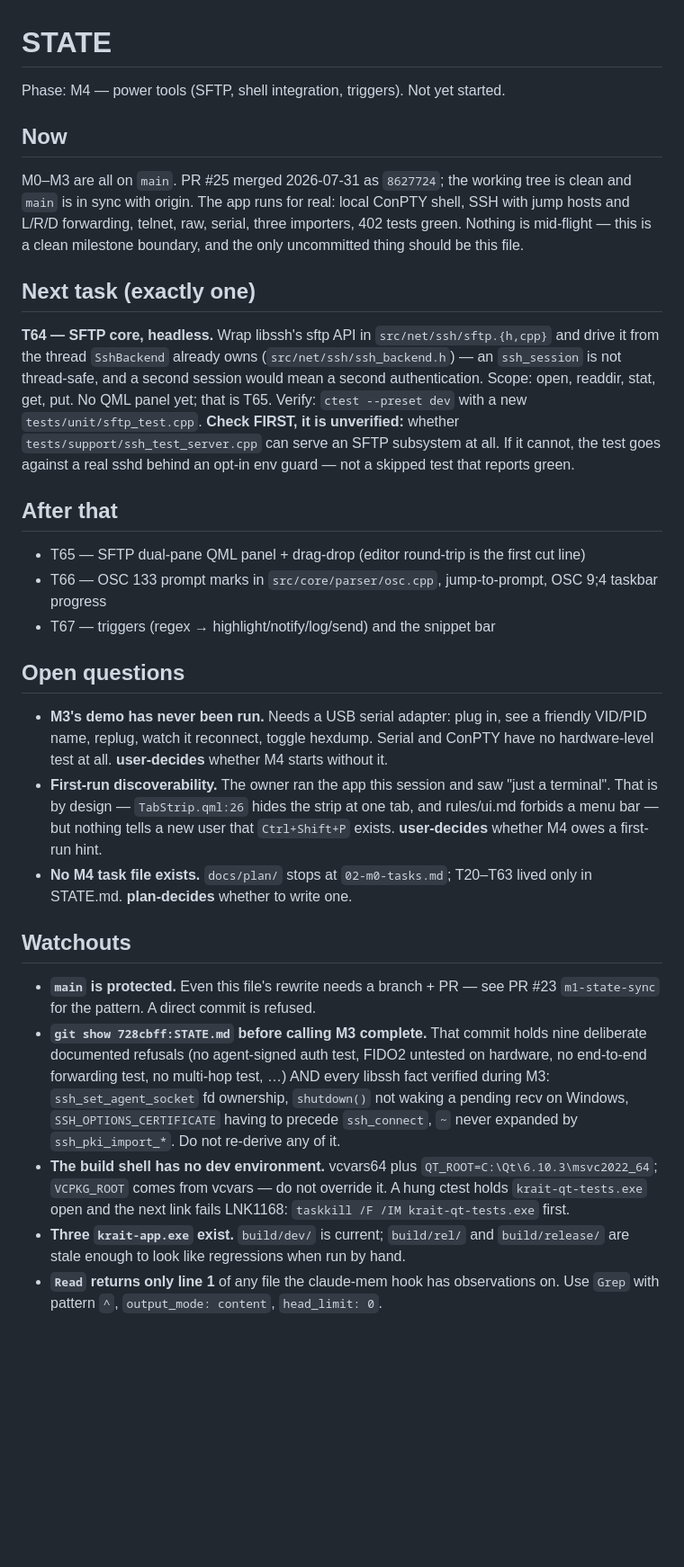
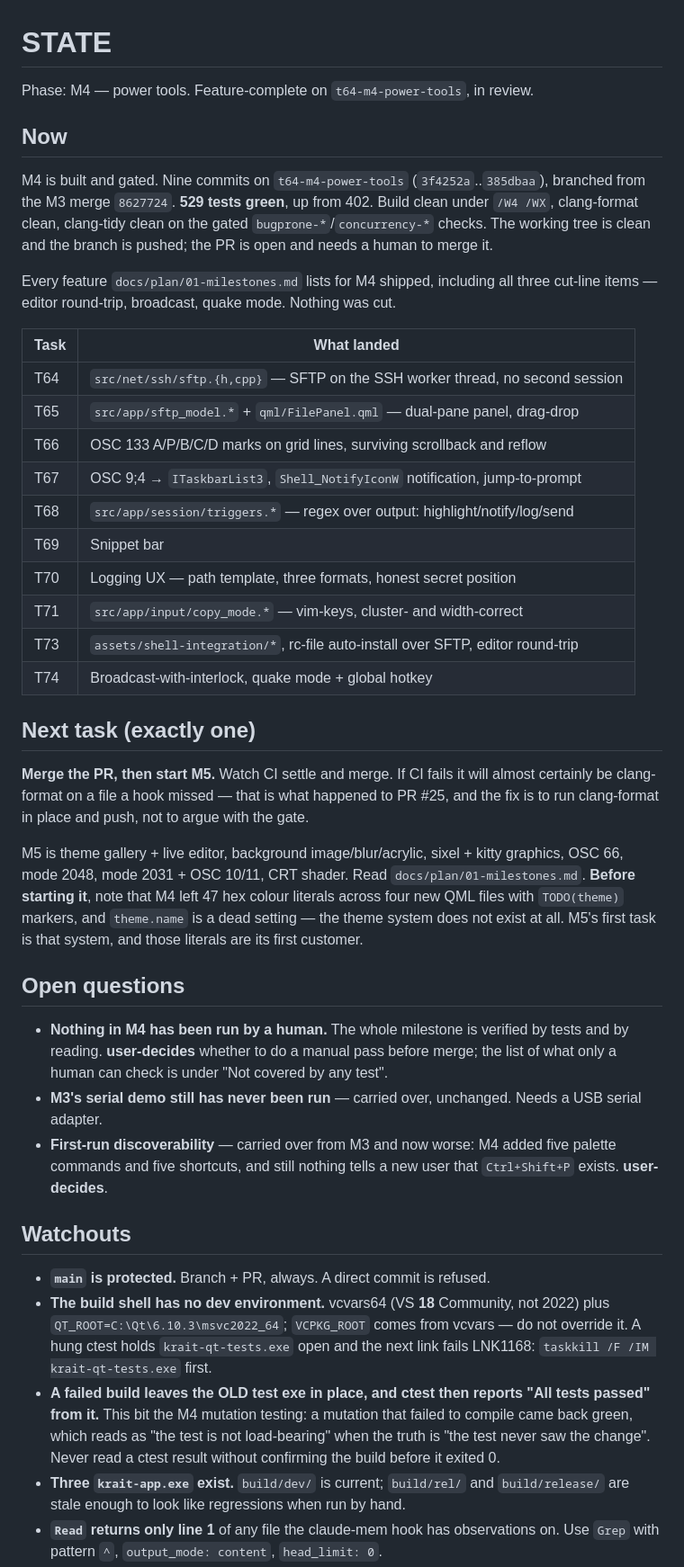
Before and after one commit to Abcl-lyxz/krait, a Markdown page: STATE.md, the part around one of its changes. Shown at 90% size. GitHub-like rendering; blank space fills up the shorter version.

```diff
--- a/STATE.md
+++ b/STATE.md
@@ -1,61 +1,68 @@
 # STATE
 
-Phase: M4 — power tools (SFTP, shell integration, triggers). Not yet started.
+Phase: M4 — power tools. Feature-complete on `t64-m4-power-tools`, in review.
 
 ## Now
 
-M0–M3 are all on `main`. PR #25 merged 2026-07-31 as `8627724`; the working tree
-is clean and `main` is in sync with origin. The app runs for real: local ConPTY
-shell, SSH with jump hosts and L/R/D forwarding, telnet, raw, serial, three
-importers, 402 tests green. Nothing is mid-flight — this is a clean milestone
-boundary, and the only uncommitted thing should be this file.
+M4 is built and gated. Nine commits on `t64-m4-power-tools` (`3f4252a`..`385dbaa`),
+branched from the M3 merge `8627724`. **529 tests green**, up from 402. Build clean
+under `/W4 /WX`, clang-format clean, clang-tidy clean on the gated
+`bugprone-*`/`concurrency-*` checks. The working tree is clean and the branch is
+pushed; the PR is open and needs a human to merge it.
+
+Every feature `docs/plan/01-milestones.md` lists for M4 shipped, including all
+three cut-line items — editor round-trip, broadcast, quake mode. Nothing was cut.
+
+| Task | What landed |
+|---|---|
+| T64 | `src/net/ssh/sftp.{h,cpp}` — SFTP on the SSH worker thread, no second session |
+| T65 | `src/app/sftp_model.*` + `qml/FilePanel.qml` — dual-pane panel, drag-drop |
+| T66 | OSC 133 A/P/B/C/D marks on grid lines, surviving scrollback and reflow |
+| T67 | OSC 9;4 → `ITaskbarList3`, `Shell_NotifyIconW` notification, jump-to-prompt |
+| T68 | `src/app/session/triggers.*` — regex over output: highlight/notify/log/send |
+| T69 | Snippet bar |
+| T70 | Logging UX — path template, three formats, honest secret position |
+| T71 | `src/app/input/copy_mode.*` — vim-keys, cluster- and width-correct |
+| T73 | `assets/shell-integration/*`, rc-file auto-install over SFTP, editor round-trip |
+| T74 | Broadcast-with-interlock, quake mode + global hotkey |
 
 ## Next task (exactly one)
 
-**T64 — SFTP core, headless.** Wrap libssh's sftp API in
-`src/net/ssh/sftp.{h,cpp}` and drive it from the thread `SshBackend` already owns
-(`src/net/ssh/ssh_backend.h`) — an `ssh_session` is not thread-safe, and a second
-session would mean a second authentication. Scope: open, readdir, stat, get, put.
-No QML panel yet; that is T65.
-Verify: `ctest --preset dev` with a new `tests/unit/sftp_test.cpp`.
-**Check FIRST, it is unverified:** whether `tests/support/ssh_test_server.cpp`
-can serve an SFTP subsystem at all. If it cannot, the test goes against a real
-sshd behind an opt-in env guard — not a skipped test that reports green.
+**Merge the PR, then start M5.** Watch CI settle and merge. If CI fails it will
+almost certainly be clang-format on a file a hook missed — that is what happened
+to PR #25, and the fix is to run clang-format in place and push, not to argue
+with the gate.
 
-## After that
-
-- T65 — SFTP dual-pane QML panel + drag-drop (editor round-trip is the first cut line)
-- T66 — OSC 133 prompt marks in `src/core/parser/osc.cpp`, jump-to-prompt, OSC 9;4 taskbar progress
-- T67 — triggers (regex → highlight/notify/log/send) and the snippet bar
+M5 is theme gallery + live editor, background image/blur/acrylic, sixel + kitty
+graphics, OSC 66, mode 2048, mode 2031 + OSC 10/11, CRT shader. Read
+`docs/plan/01-milestones.md`. **Before starting it**, note that M4 left 47 hex
+colour literals across four new QML files with `TODO(theme)` markers, and
+`theme.name` is a dead setting — the theme system does not exist at all. M5's
+first task is that system, and those literals are its first customer.
 
 ## Open questions
 
-- **M3's demo has never been run.** Needs a USB serial adapter: plug in, see a
-  friendly VID/PID name, replug, watch it reconnect, toggle hexdump. Serial and
-  ConPTY have no hardware-level test at all. **user-decides** whether M4 starts
-  without it.
-- **First-run discoverability.** The owner ran the app this session and saw
-  "just a terminal". That is by design — `TabStrip.qml:26` hides the strip at one
-  tab, and rules/ui.md forbids a menu bar — but nothing tells a new user that
-  `Ctrl+Shift+P` exists. **user-decides** whether M4 owes a first-run hint.
-- **No M4 task file exists.** `docs/plan/` stops at `02-m0-tasks.md`; T20–T63
-  lived only in STATE.md. **plan-decides** whether to write one.
+- **Nothing in M4 has been run by a human.** The whole milestone is verified by
+  tests and by reading. **user-decides** whether to do a manual pass before merge;
+  the list of what only a human can check is under "Not covered by any test".
+- **M3's serial demo still has never been run** — carried over, unchanged. Needs a
+  USB serial adapter.
+- **First-run discoverability** — carried over from M3 and now worse: M4 added
+  five palette commands and five shortcuts, and still nothing tells a new user
+  that `Ctrl+Shift+P` exists. **user-decides**.
 
 ## Watchouts
 
-- **`main` is protected.** Even this file's rewrite needs a branch + PR — see
-  PR #23 `m1-state-sync` for the pattern. A direct commit is refused.
-- **`git show 728cbff:STATE.md` before calling M3 complete.** That commit holds
-  nine deliberate documented refusals (no agent-signed auth test, FIDO2 untested
-  on hardware, no end-to-end forwarding test, no multi-hop test, …) AND every
-  libssh fact verified during M3: `ssh_set_agent_socket` fd ownership,
-  `shutdown()` not waking a pending recv on Windows, `SSH_OPTIONS_CERTIFICATE`
-  having to precede `ssh_connect`, `~` never expanded by `ssh_pki_import_*`.
-  Do not re-derive any of it.
-- **The build shell has no dev environment.** vcvars64 plus
-  `QT_ROOT=C:\Qt\6.10.3\msvc2022_64`; `VCPKG_ROOT` comes from vcvars — do not
-  override it. A hung ctest holds `krait-qt-tests.exe` open and the next link
-  fails LNK1168: `taskkill /F /IM krait-qt-tests.exe` first.
+- **`main` is protected.** Branch + PR, always. A direct commit is refused.
+- **The build shell has no dev environment.** vcvars64 (VS **18** Community, not
+  2022) plus `QT_ROOT=C:\Qt\6.10.3\msvc2022_64`; `VCPKG_ROOT` comes from vcvars —
+  do not override it. A hung ctest holds `krait-qt-tests.exe` open and the next
+  link fails LNK1168: `taskkill /F /IM krait-qt-tests.exe` first.
+- **A failed build leaves the OLD test exe in place, and ctest then reports
+  "All tests passed" from it.** This bit the M4 mutation testing: a mutation that
+  failed to compile came back green, which reads as "the test is not load-bearing"
+  when the truth is "the test never saw the change". Never read a ctest result
+  without confirming the build before it exited 0.
 - **Three `krait-app.exe` exist.** `build/dev/` is current; `build/rel/` and
   `build/release/` are stale enough to look like regressions when run by hand.
 - **`Read` returns only line 1** of any file the claude-mem hook has observations
```
Also changed, not shown: other parts of STATE.md (+79 -0 lines).
